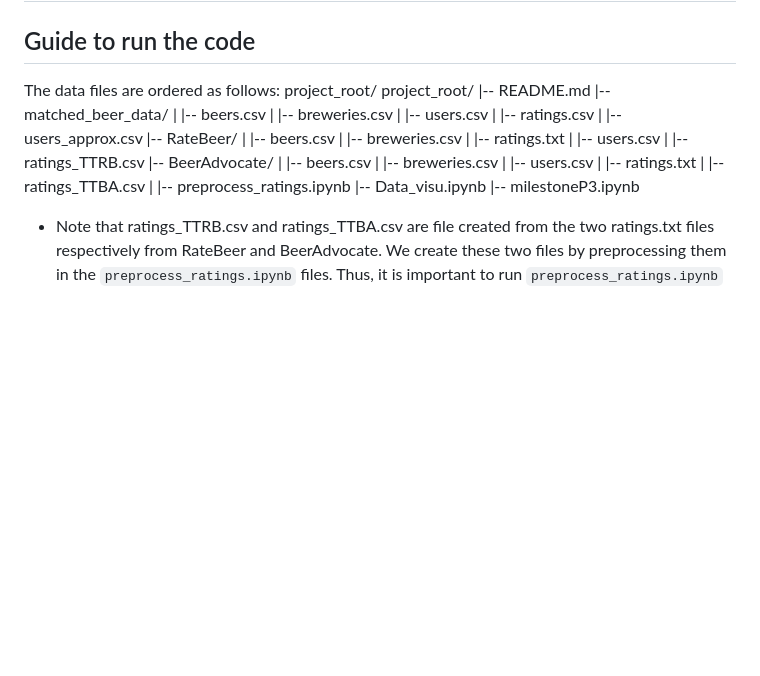
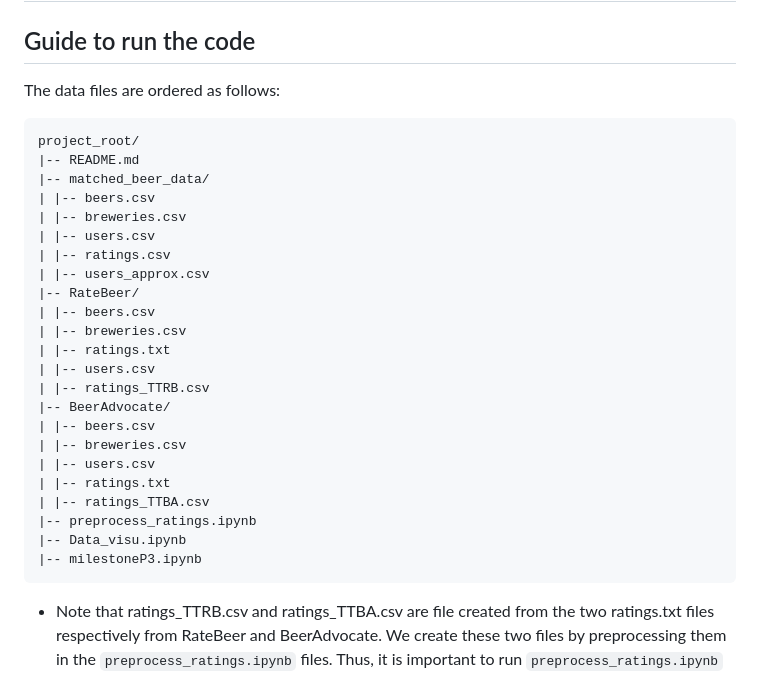
Before and after one commit to epfl-ada/ada-2023-project-adalcoholics86, a Markdown page: README.md, the part around the change. GitHub-like rendering; blank space fills up the shorter version.

````diff
--- a/README.md
+++ b/README.md
@@ -4,7 +4,7 @@
 ## Guide to run the code
 
 The data files are ordered as follows:
-    project_root/
+```
 project_root/
 |-- README.md
 |-- matched_beer_data/
@@ -25,9 +25,10 @@ project_root/
 | |-- users.csv
 | |-- ratings.txt
 | |-- ratings_TTBA.csv
-| |-- preprocess_ratings.ipynb
+|-- preprocess_ratings.ipynb
 |-- Data_visu.ipynb
 |-- milestoneP3.ipynb
+```
 
  - Note that ratings_TTRB.csv and ratings_TTBA.csv are file created from the two ratings.txt files respectively from RateBeer and BeerAdvocate. We create these two files  by preprocessing them in the `preprocess_ratings.ipynb` files. Thus, it is important to run `preprocess_ratings.ipynb` before `Data_visu.ipynb` and `milestoneP3.ipynb`. (Note that the preprocessing of the two files takes approximately 4 hours).
  - The external Datasets we are talking aobut in **Step 1** are directly downloaded in the 'milestoneP3.ipynb' notebook from these websites: [USA_states_area](https://en.wikipedia.org/wiki/List_of_U.S._states_and_territories_by_area), [Countries_area](https://en.wikipedia.org/wiki/List_of_countries_and_dependencies_by_area), [population](https://en.wikipedia.org/wiki/List_of_countries_and_dependencies_by_population), [population_usa](https://simple.wikipedia.org/wiki/List_of_U.S._states_by_population) and two small handmade datasets with respectively the populations and area of every countries of the UK.
````
